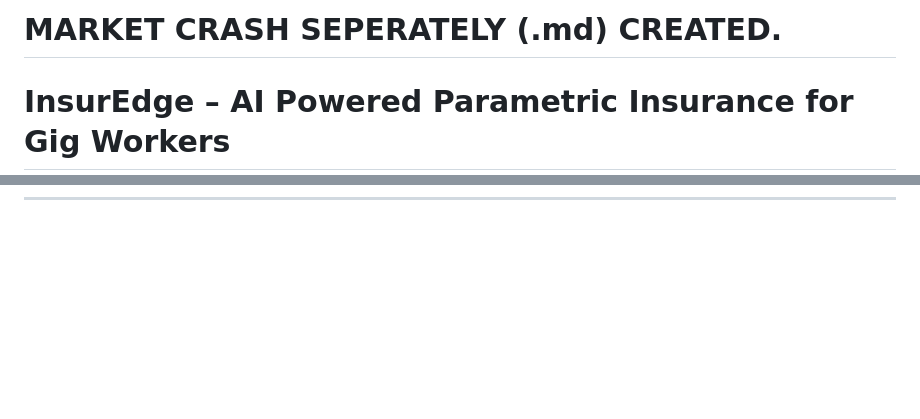
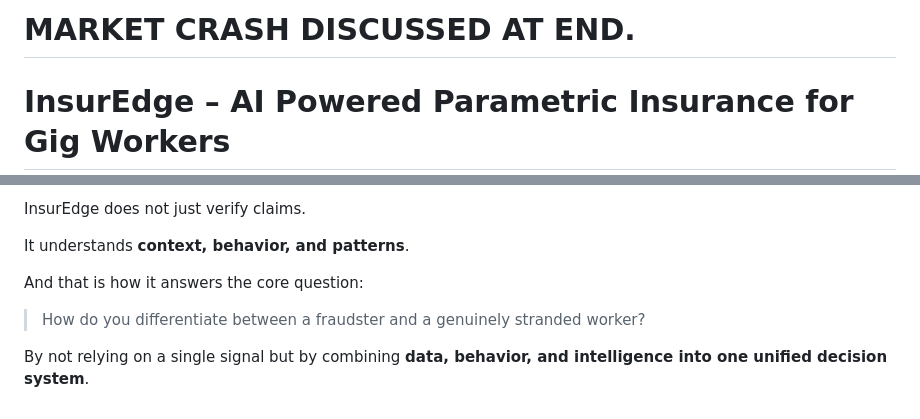
Before and after one commit to AadityaTiwary1/InsurEdge, a Markdown page: README.md, 2 parts joined by grey strips. Drawn GitHub-style; blank space fills up the shorter version.

```diff
--- a/README.md
+++ b/README.md
@@ -1,4 +1,4 @@
-# MARKET CRASH SEPERATELY (.md) CREATED.
+# MARKET CRASH DISCUSSED AT END.
 
 # InsurEdge – AI Powered Parametric Insurance for Gig Workers
 
@@ -328,0 +506,9 @@ The final stage will include:
+InsurEdge does not just verify claims.
+
+It understands **context, behavior, and patterns**.
+
+And that is how it answers the core question:
+
+> How do you differentiate between a fraudster and a genuinely stranded worker?
+
+By not relying on a single signal but by combining **data, behavior, and intelligence into one unified decision system**.
```
Also changed, not shown: other parts of README.md (+177 -0 lines).
